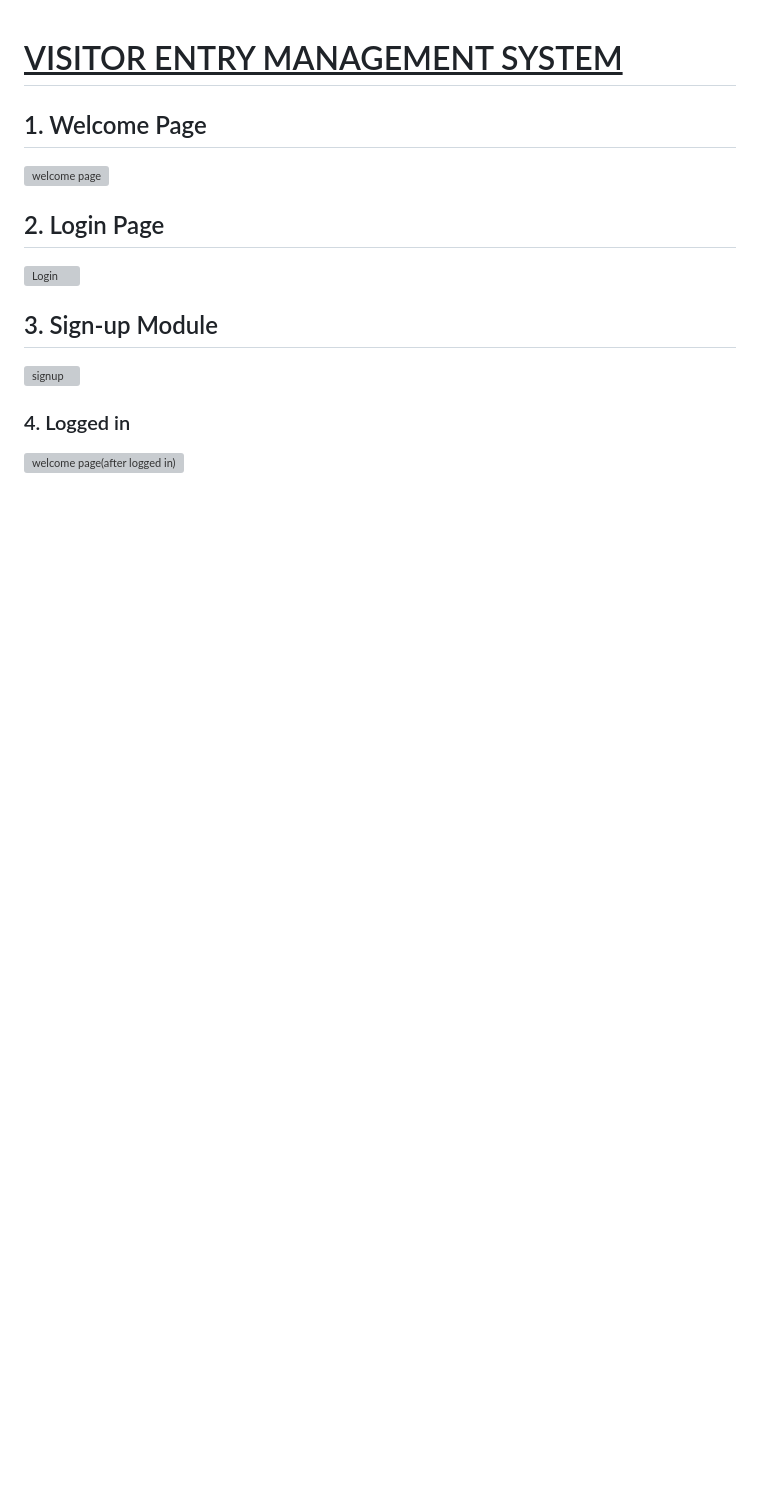
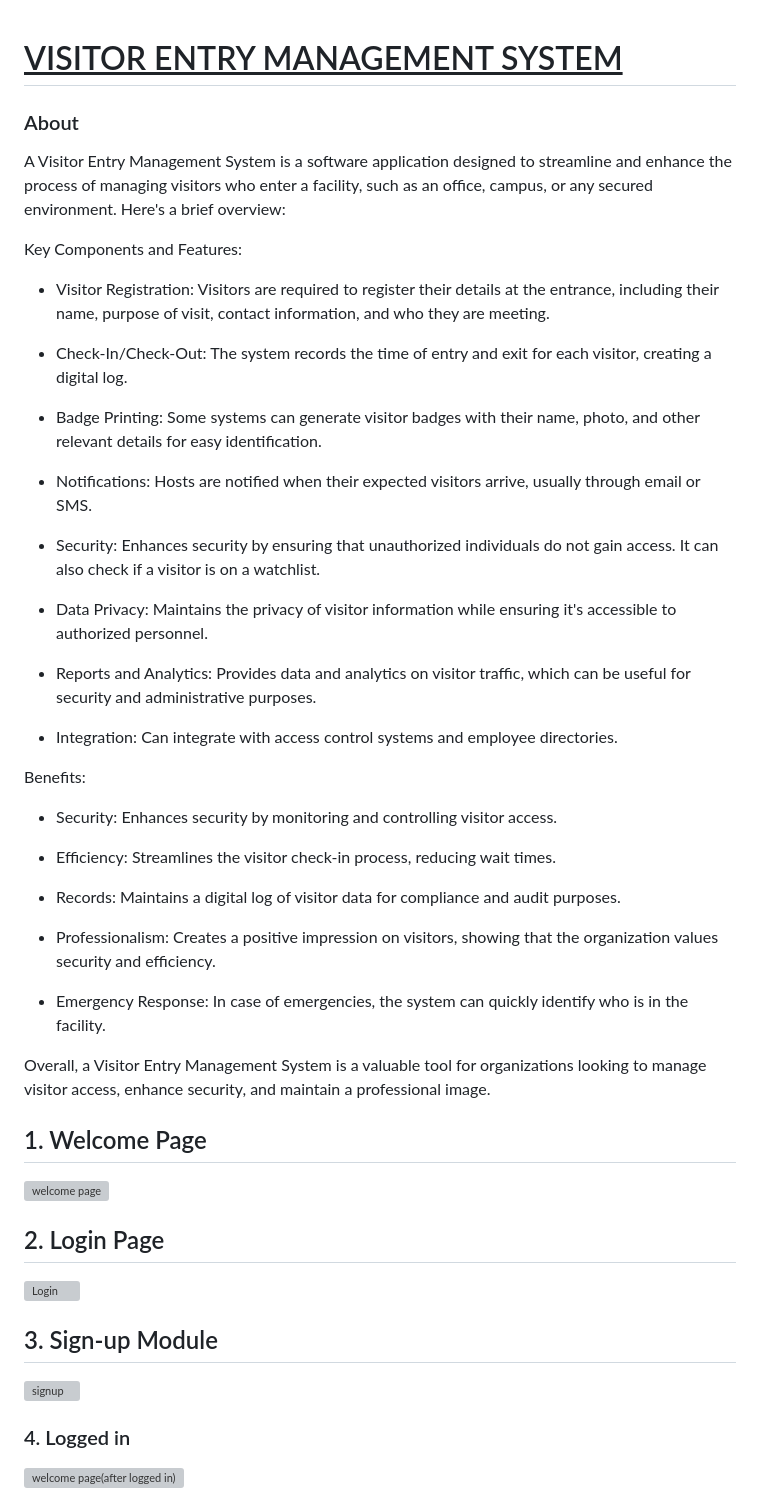
Before and after one commit to abhi-2024/VisitorEMS, a Markdown page: README.md, the part around the change. Rendered like a GitHub page; blank space fills up the shorter version; grey boxes are pictures that could not be loaded.

```diff
--- a/README.md
+++ b/README.md
@@ -1,4 +1,39 @@
 # <u>VISITOR ENTRY MANAGEMENT SYSTEM</u>
+
+### About
+A Visitor Entry Management System is a software application designed to streamline and enhance the process of managing visitors who enter a facility, such as an office, campus, or any secured environment. Here's a brief overview:
+
+Key Components and Features:
+
+* Visitor Registration: Visitors are required to register their details at the entrance, including their name, purpose of visit, contact information, and who they are meeting.
+
+* Check-In/Check-Out: The system records the time of entry and exit for each visitor, creating a digital log.
+
+* Badge Printing: Some systems can generate visitor badges with their name, photo, and other relevant details for easy identification.
+
+* Notifications: Hosts are notified when their expected visitors arrive, usually through email or SMS.
+
+* Security: Enhances security by ensuring that unauthorized individuals do not gain access. It can also check if a visitor is on a watchlist.
+
+* Data Privacy: Maintains the privacy of visitor information while ensuring it's accessible to authorized personnel.
+
+* Reports and Analytics: Provides data and analytics on visitor traffic, which can be useful for security and administrative purposes.
+
+* Integration: Can integrate with access control systems and employee directories.
+
+Benefits:
+
+* Security: Enhances security by monitoring and controlling visitor access.
+
+* Efficiency: Streamlines the visitor check-in process, reducing wait times.
+
+* Records: Maintains a digital log of visitor data for compliance and audit purposes.
+
+* Professionalism: Creates a positive impression on visitors, showing that the organization values security and efficiency.
+
+* Emergency Response: In case of emergencies, the system can quickly identify who is in the facility.
+
+Overall, a Visitor Entry Management System is a valuable tool for organizations looking to manage visitor access, enhance security, and maintain a professional image.
 ## 1. Welcome Page
 ![welcome page](https://user-images.githubusercontent.com/87773225/212355781-e3ae0403-662b-498d-8b2f-795953f75e0f.png)
 
```
